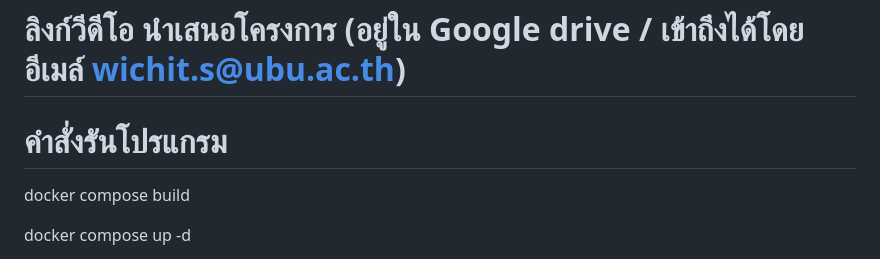
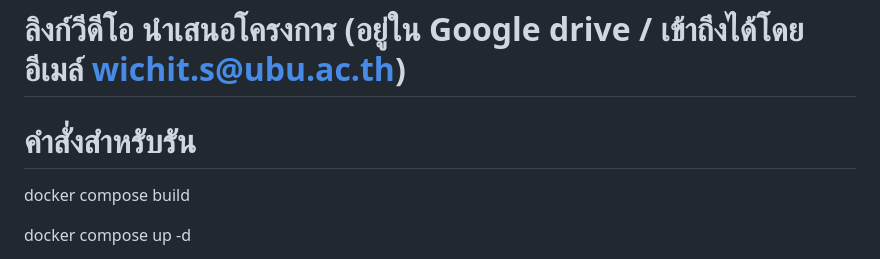
Before and after one commit to WachirawitSaenGsri/DW-Project, a Markdown page: README.md, the part around the change. Rendered like a GitHub page.

Commit message:
Update README for running commands

```diff
--- a/README.md
+++ b/README.md
@@ -35,7 +35,7 @@
 
 
 
-# คำสั่งรันโปรแกรม
+# คำสั่งสำหรับรัน
 
 docker compose build
 
```
